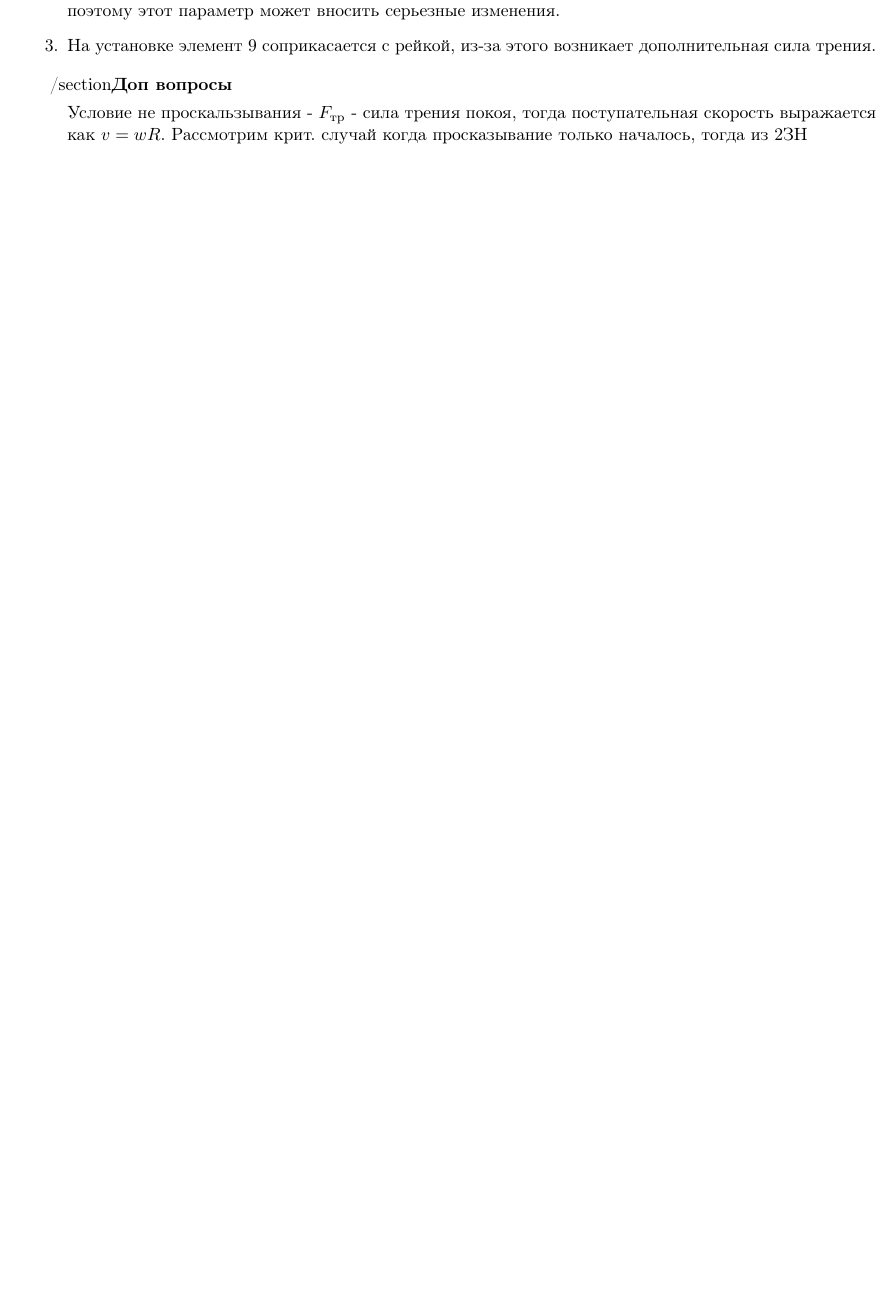
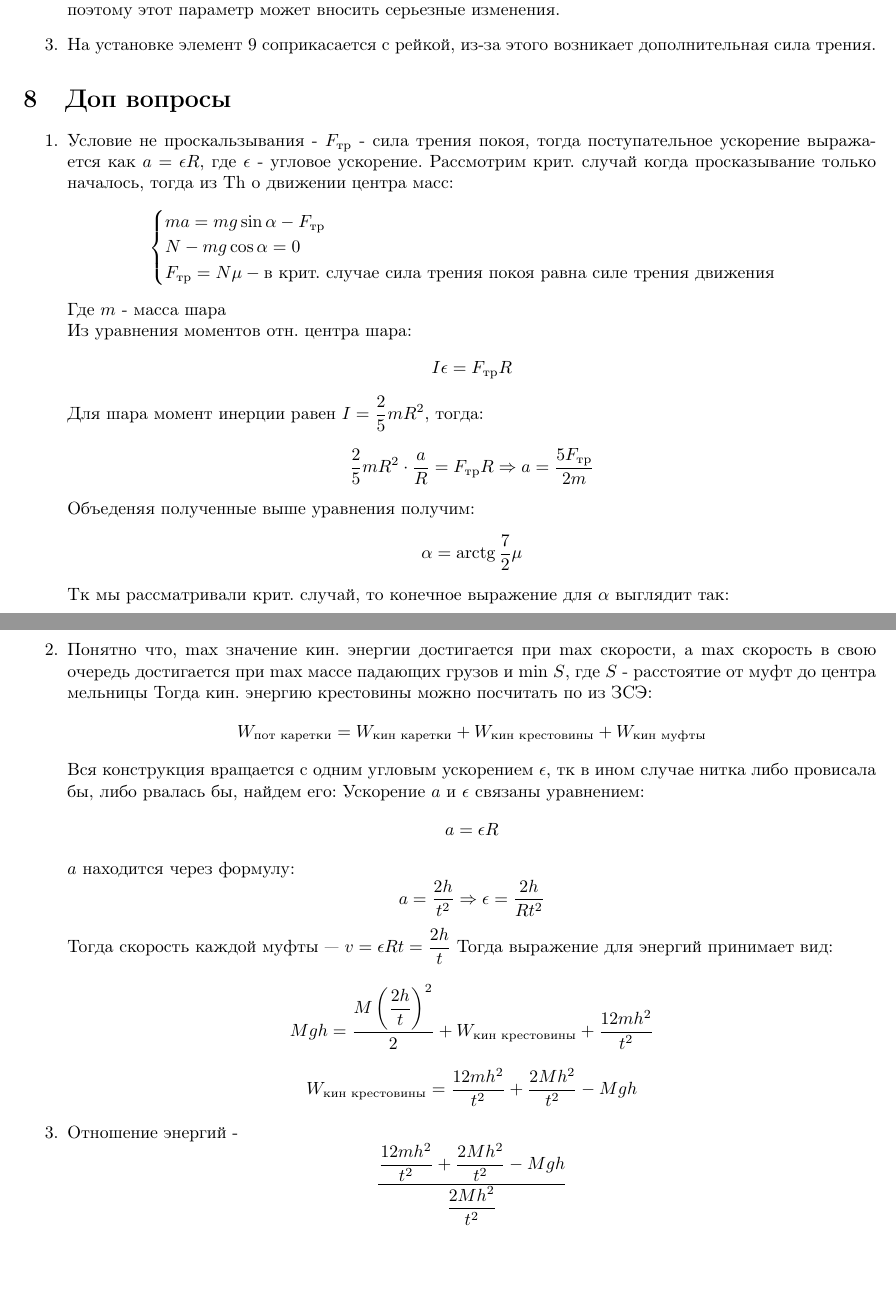
Before and after one commit to Zeny-star/dz_itmo_everythining, a LaTeX document (LaTeX/Lab_1_4/Lab_1_3.tex): part of page 5 of 5 before the commit and two parts of pages 5 and 6 of 6 after it, the two joined at a grey line, cut so that both start at the same text, the shorter picture padded with empty space. Compiled offline with pdfLaTeX.

Commit message:
phy_lab_4 update

```diff
--- a/LaTeX/Lab_1_4/Lab_1_3.tex
+++ b/LaTeX/Lab_1_4/Lab_1_3.tex
@@ -207,9 +207,61 @@ I = I_0 + 4m_{\text{ут}}R^2
     \item На установке элемент 9 соприкасается с рейкой, из-за этого возникает дополнительная сила трения.
 \end{enumerate}
 
-/section{\textbf{Доп вопросы}}
+\section{\textbf{Доп вопросы}}
 \begin{enumerate}
-Условие не проскальзывания - $F_{\text{тр}}$ - сила трения покоя, тогда поступательная скорость выражается как $v=wR$. Рассмотрим крит. случай когда просказывание только началось, тогда из 2ЗН
+	\item Условие не проскальзывания - $F_{\text{тр}}$ - сила трения покоя, тогда поступательное ускорение выражается как $a=\epsilon R$, где $\epsilon$ - угловое ускорение. Рассмотрим крит. случай когда просказывание только началось, тогда из Th о движении центра масс:
+		\begin{equation*}
+			\begin{cases}
+			ma=mg\sin\alpha-F_{\text{тр}}\\
+			N-mg\cos\alpha=0\\
+			F_{\text{тр}}=N\mu - \text{в крит. случае сила трения покоя равна силе трения движения}
+			\end{cases}
+		\end{equation*}
+		Где $m$ - масса шара\\
+		Из уравнения моментов отн. центра шара:
+		\begin{equation*}
+			I\epsilon=F_{\text{тр}}R
+		\end{equation*}
+		Для шара момент инерции равен $I=\dfrac{2}{5}m R^2$, тогда:
+		\begin{equation*}
+			\dfrac{2}{5}m R^2\cdot \dfrac{a}{R}=F_{\text{тр}}R \Rightarrow
+			a = \dfrac{5F_{\text{тр}}}{2m}
+		\end{equation*}
+		Объеденяя полученные выше уравнения получим:
+		\begin{equation*}
+			\alpha=\arctg{\dfrac{7}{2}\mu}
+		\end{equation*}
+		Тк мы рассматривали крит. случай, то конечное выражение для $\alpha$ выглядит так:
+		\begin{equation*}
+			\alpha \leq \arctg{\dfrac{7}{2}\mu}
+		\end{equation*}
+
+	\item Понятно что, max значение кин. энергии достигается при max скорости, а max скорость в свою очередь достигается при max массе падающих грузов и min $S$, где $S$ - расстоятие от муфт до центра мельницы
+	Тогда кин. энергию крестовины можно посчитать по из ЗСЭ:
+	\begin{equation*}
+		W_{\text{пот каретки}}= W_{\text{кин каретки}} + W_{\text{кин крестовины}}+W_{\text{кин муфты}}
+	\end{equation*}
+	Вся конструкция вращается с одним угловым ускорением $\epsilon$, тк в ином случае нитка либо провисала бы, либо рвалась бы, найдем его:
+	Ускорение $a$ и $\epsilon$ связаны уравнением:
+	\begin{equation*}
+		a=\epsilon R
+	\end{equation*}
+	$a$ находится через формулу:
+	\begin{equation*}
+		a=\dfrac{2h}{t^2} \Rightarrow \epsilon = \dfrac{2h}{Rt^2}
+	\end{equation*}
+	Тогда скорость каждой муфты --- $v=\epsilon Rt = \dfrac{2h}{t}$
+	Тогда выражение для энергий принимает вид:
+	\begin{equation*}
+		Mgh=\dfrac{M \left(\dfrac{2h}{t}\right)^2}{2}+W_{\text{кин крестовины}}+\dfrac{12mh^2}{t^2}
+	\end{equation*}
+	\begin{equation*}
+		W_{\text{кин крестовины}} =\dfrac{12mh^2}{t^2} + \dfrac{2Mh^2}{t^2}-Mgh
+	\end{equation*}
+\item Отношение энергий -
+	\begin{equation*}
+		\dfrac{\dfrac{12mh^2}{t^2} + \dfrac{2Mh^2}{t^2}-Mgh}{\dfrac{2Mh^2}{t^2}}
+	\end{equation*}
 \end{enumerate}
 
 \end{document}
```
Also changed, not shown: LaTeX/Lab_1_4/Lab_1_3.pdf, Python/pick.png (added), 6 other files.
